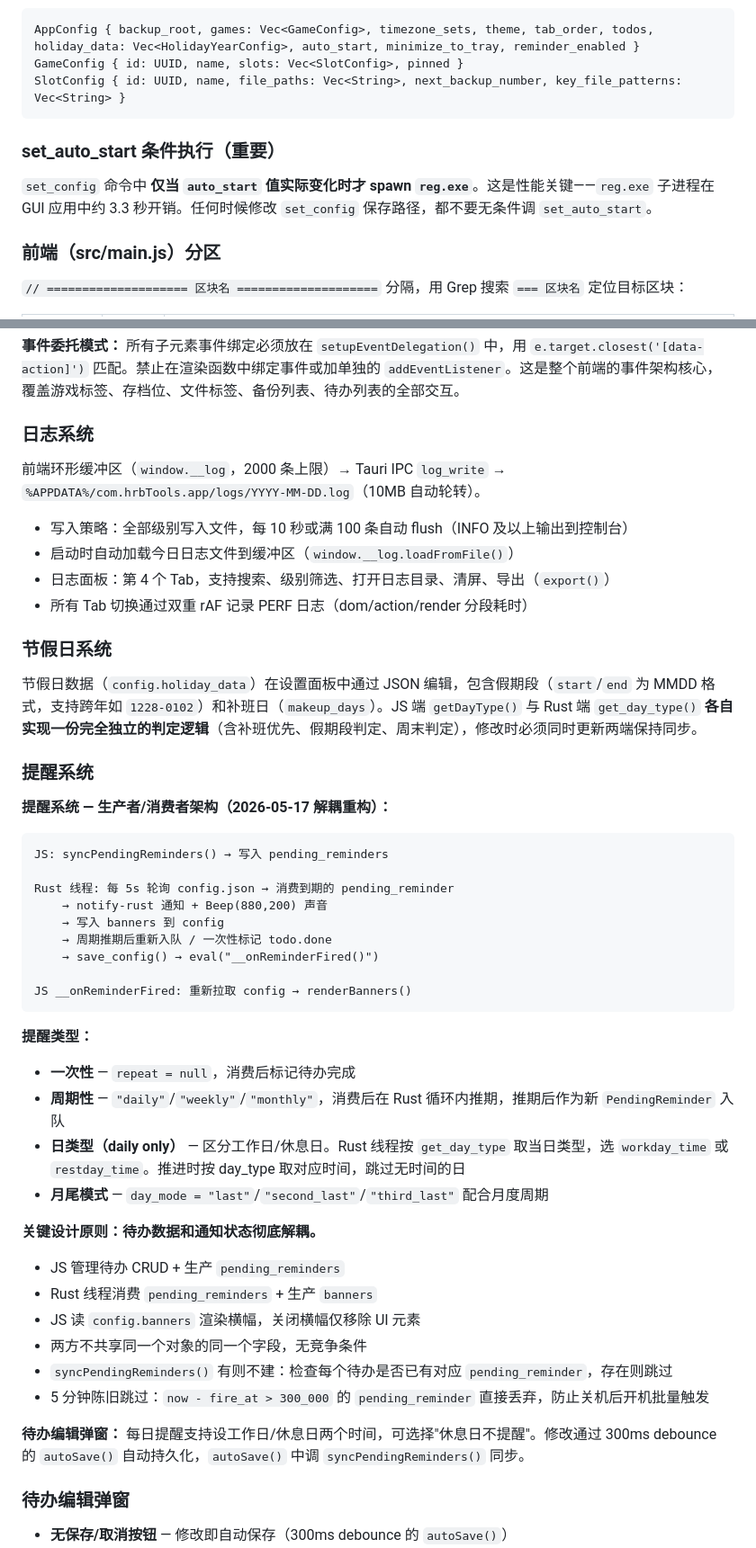
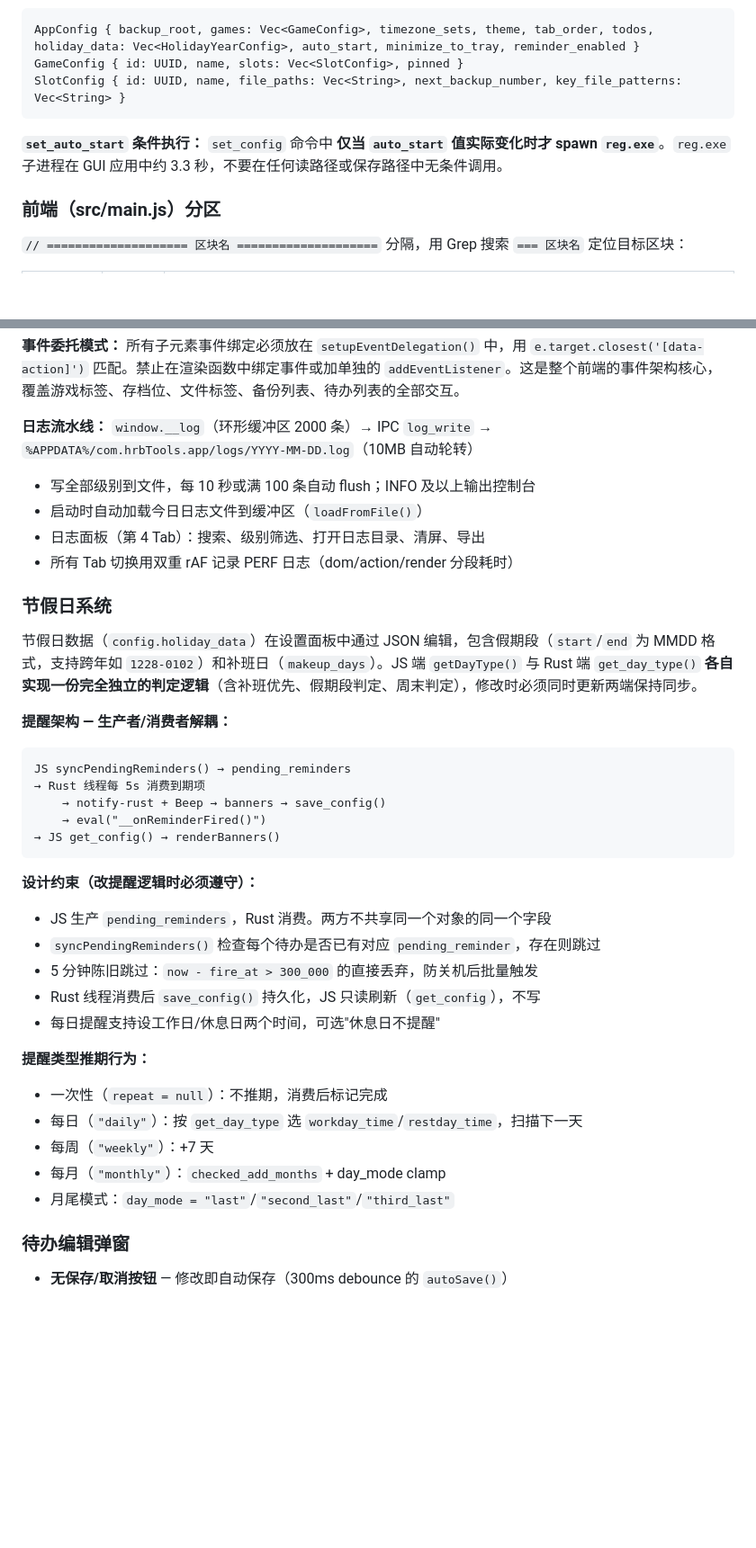
Before and after one commit to super-dakubo/hrbTools, a Markdown page: CLAUDE.md, 2 parts joined by grey strips. Shown at 90% size. GitHub-like rendering; blank space fills up the shorter version.

Commit message:
docs: optimize CLAUDE.md with imperative tone and Karpathy style

````diff
--- a/CLAUDE.md
+++ b/CLAUDE.md
@@ -70,9 +70,7 @@ GameConfig { id: UUID, name, slots: Vec<SlotConfig>, pinned }
 SlotConfig { id: UUID, name, file_paths: Vec<String>, next_backup_number, key_file_patterns: Vec<String> }
 ```
 
-### set_auto_start 条件执行（重要）
-
-`set_config` 命令中 **仅当 `auto_start` 值实际变化时才 spawn `reg.exe`**。这是性能关键——`reg.exe` 子进程在 GUI 应用中约 3.3 秒开销。任何时候修改 `set_config` 保存路径，都不要无条件调 `set_auto_start`。
+**`set_auto_start` 条件执行：** `set_config` 命令中 **仅当 `auto_start` 值实际变化时才 spawn `reg.exe`**。`reg.exe` 子进程在 GUI 应用中约 3.3 秒，不要在任何读路径或保存路径中无条件调用。
 
 ### 前端（src/main.js）分区
 
@@ -95,51 +93,42 @@ SlotConfig { id: UUID, name, file_paths: Vec<String>, next_backup_number, key_fi
 
 **事件委托模式：** 所有子元素事件绑定必须放在 `setupEventDelegation()` 中，用 `e.target.closest('[data-action]')` 匹配。禁止在渲染函数中绑定事件或加单独的 `addEventListener`。这是整个前端的事件架构核心，覆盖游戏标签、存档位、文件标签、备份列表、待办列表的全部交互。
 
-### 日志系统
+**日志流水线：** `window.__log`（环形缓冲区 2000 条）→ IPC `log_write` → `%APPDATA%/com.hrbTools.app/logs/YYYY-MM-DD.log`（10MB 自动轮转）
 
-前端环形缓冲区（`window.__log`，2000 条上限）→ Tauri IPC `log_write` → `%APPDATA%/com.hrbTools.app/logs/YYYY-MM-DD.log`（10MB 自动轮转）。
-
-- 写入策略：全部级别写入文件，每 10 秒或满 100 条自动 flush（INFO 及以上输出到控制台）
-- 启动时自动加载今日日志文件到缓冲区（`window.__log.loadFromFile()`）
-- 日志面板：第 4 个 Tab，支持搜索、级别筛选、打开日志目录、清屏、导出（`export()`）
-- 所有 Tab 切换通过双重 rAF 记录 PERF 日志（dom/action/render 分段耗时）
+- 写全部级别到文件，每 10 秒或满 100 条自动 flush；INFO 及以上输出控制台
+- 启动时自动加载今日日志文件到缓冲区（`loadFromFile()`）
+- 日志面板（第 4 Tab）：搜索、级别筛选、打开日志目录、清屏、导出
+- 所有 Tab 切换用双重 rAF 记录 PERF 日志（dom/action/render 分段耗时）
 
 ### 节假日系统
 
 节假日数据（`config.holiday_data`）在设置面板中通过 JSON 编辑，包含假期段（`start`/`end` 为 MMDD 格式，支持跨年如 `1228-0102`）和补班日（`makeup_days`）。JS 端 `getDayType()` 与 Rust 端 `get_day_type()` **各自实现一份完全独立的判定逻辑**（含补班优先、假期段判定、周末判定），修改时必须同时更新两端保持同步。
 
-### 提醒系统
-
-**提醒系统 — 生产者/消费者架构（2026-05-17 解耦重构）：**
+**提醒架构 — 生产者/消费者解耦：**
 
 ```text
-JS: syncPendingReminders() → 写入 pending_reminders
-
-Rust 线程: 每 5s 轮询 config.json → 消费到期的 pending_reminder
-    → notify-rust 通知 + Beep(880,200) 声音
-    → 写入 banners 到 config
-    → 周期推期后重新入队 / 一次性标记 todo.done
-    → save_config() → eval("__onReminderFired()")
-
-JS __onReminderFired: 重新拉取 config → renderBanners()
+JS syncPendingReminders() → pending_reminders
+→ Rust 线程每 5s 消费到期项
+    → notify-rust + Beep → banners → save_config()
+    → eval("__onReminderFired()")
+→ JS get_config() → renderBanners()
 ```
 
-**提醒类型：**
+**设计约束（改提醒逻辑时必须遵守）：**
 
-- **一次性** — `repeat = null`，消费后标记待办完成
-- **周期性** — `"daily"`/`"weekly"`/`"monthly"`，消费后在 Rust 循环内推期，推期后作为新 `PendingReminder` 入队
-- **日类型（daily only）** — 区分工作日/休息日。Rust 线程按 `get_day_type` 取当日类型，选 `workday_time` 或 `restday_time`。推进时按 day_type 取对应时间，跳过无时间的日
-- **月尾模式** — `day_mode = "last"`/`"second_last"`/`"third_last"` 配合月度周期
+- JS 生产 `pending_reminders`，Rust 消费。两方不共享同一个对象的同一个字段
+- `syncPendingReminders()` 检查每个待办是否已有对应 `pending_reminder`，存在则跳过
+- 5 分钟陈旧跳过：`now - fire_at > 300_000` 的直接丢弃，防关机后批量触发
+- Rust 线程消费后 `save_config()` 持久化，JS 只读刷新（`get_config`），不写
+- 每日提醒支持设工作日/休息日两个时间，可选"休息日不提醒"
 
-**关键设计原则：待办数据和通知状态彻底解耦。**
-- JS 管理待办 CRUD + 生产 `pending_reminders`
-- Rust 线程消费 `pending_reminders` + 生产 `banners`
-- JS 读 `config.banners` 渲染横幅，关闭横幅仅移除 UI 元素
-- 两方不共享同一个对象的同一个字段，无竞争条件
-- `syncPendingReminders()` 有则不建：检查每个待办是否已有对应 `pending_reminder`，存在则跳过
-- 5 分钟陈旧跳过：`now - fire_at > 300_000` 的 `pending_reminder` 直接丢弃，防止关机后开机批量触发
+**提醒类型推期行为：**
 
-**待办编辑弹窗：** 每日提醒支持设工作日/休息日两个时间，可选择"休息日不提醒"。修改通过 300ms debounce 的 `autoSave()` 自动持久化，`autoSave()` 中调 `syncPendingReminders()` 同步。
+- 一次性（`repeat = null`）：不推期，消费后标记完成
+- 每日（`"daily"`）：按 `get_day_type` 选 `workday_time`/`restday_time`，扫描下一天
+- 每周（`"weekly"`）：+7 天
+- 每月（`"monthly"`）：`checked_add_months` + day_mode clamp
+- 月尾模式：`day_mode = "last"`/`"second_last"`/`"third_last"`
 
 ### 待办编辑弹窗
 
````
Also changed, not shown: other parts of CLAUDE.md (+8 -8 lines).
